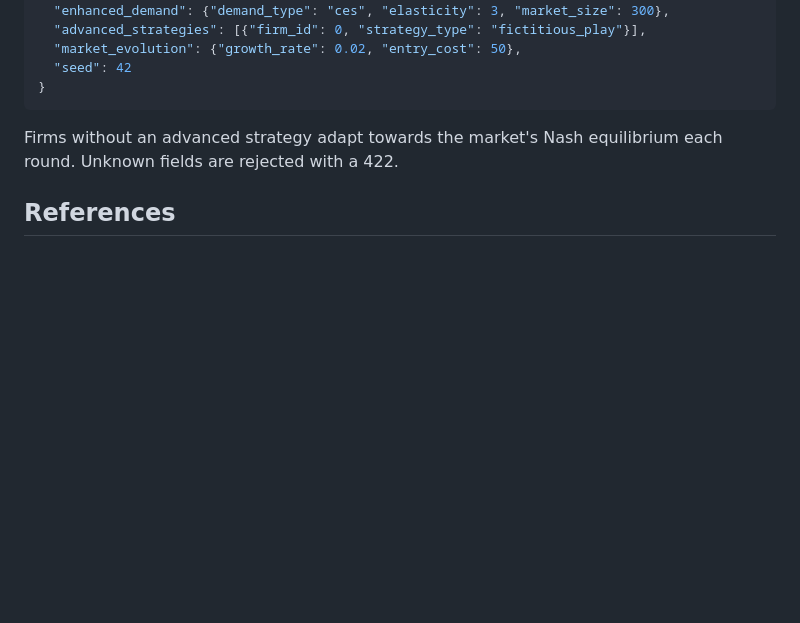
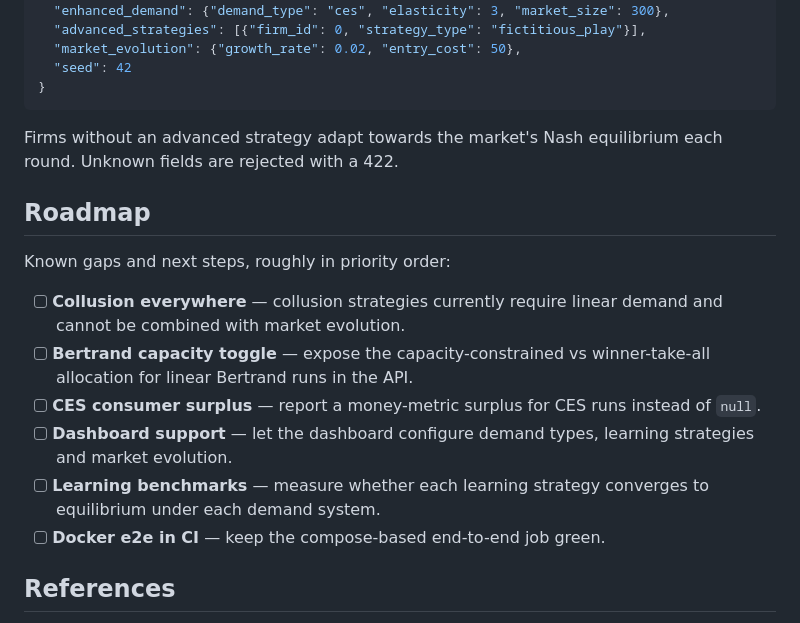
Before and after one commit to bangyen/oligopoly, a Markdown page: README.md, the part around the change. GitHub-like rendering; blank space fills up the shorter version.

Commit message:
docs: add roadmap to README

```diff
--- a/README.md
+++ b/README.md
@@ -140,6 +140,22 @@ Tests mirror the source tree under `tests/unit/`. Non-obvious mappings:
 Firms without an advanced strategy adapt towards the market's Nash
 equilibrium each round. Unknown fields are rejected with a 422.
 
+## Roadmap
+
+Known gaps and next steps, roughly in priority order:
+
+- [ ] **Collusion everywhere** — collusion strategies currently require linear
+      demand and cannot be combined with market evolution.
+- [ ] **Bertrand capacity toggle** — expose the capacity-constrained vs
+      winner-take-all allocation for linear Bertrand runs in the API.
+- [ ] **CES consumer surplus** — report a money-metric surplus for CES runs
+      instead of `null`.
+- [ ] **Dashboard support** — let the dashboard configure demand types,
+      learning strategies and market evolution.
+- [ ] **Learning benchmarks** — measure whether each learning strategy
+      converges to equilibrium under each demand system.
+- [ ] **Docker e2e in CI** — keep the compose-based end-to-end job green.
+
 ## References
 
 - Cournot, A. (1838). *[Recherches sur les principes mathématiques de la théorie des richesses](https://gallica.bnf.fr/ark:/12148/bpt6k6117257c)*
```
